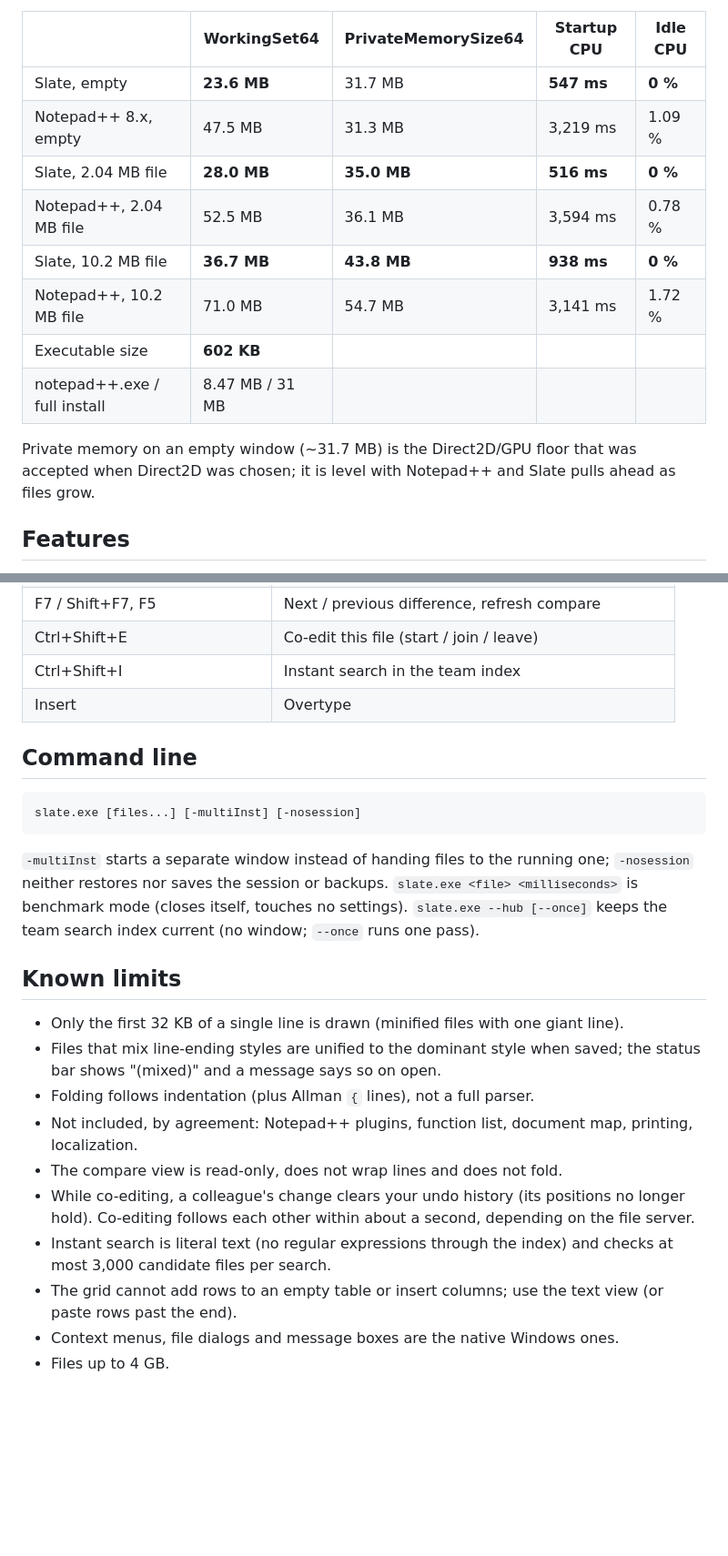
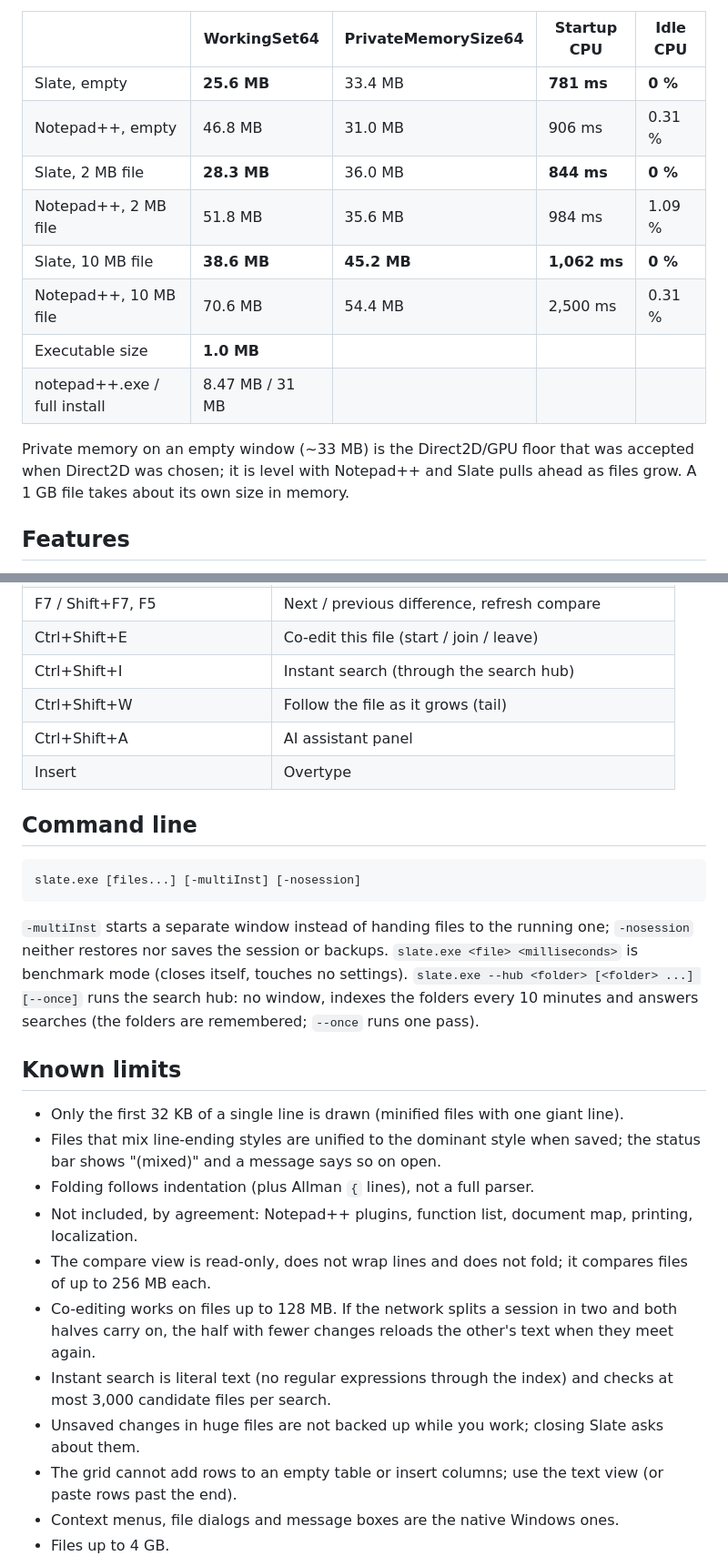
Before and after one commit to dexterity-admin/slate, a Markdown page: README.md, 2 parts joined by grey strips. Shown at 91% size. Drawn GitHub-style; blank space fills up the shorter version.

```diff
--- a/README.md
+++ b/README.md
@@ -18,17 +34,18 @@ of one core over 16–26 s after launch; startup CPU = CPU time used in the firs
 
 | | WorkingSet64 | PrivateMemorySize64 | Startup CPU | Idle CPU |
 |---|---|---|---|---|
-| Slate, empty | **23.6 MB** | 31.7 MB | **547 ms** | **0 %** |
-| Notepad++ 8.x, empty | 47.5 MB | 31.3 MB | 3,219 ms | 1.09 % |
-| Slate, 2.04 MB file | **28.0 MB** | **35.0 MB** | **516 ms** | **0 %** |
-| Notepad++, 2.04 MB file | 52.5 MB | 36.1 MB | 3,594 ms | 0.78 % |
-| Slate, 10.2 MB file | **36.7 MB** | **43.8 MB** | **938 ms** | **0 %** |
-| Notepad++, 10.2 MB file | 71.0 MB | 54.7 MB | 3,141 ms | 1.72 % |
-| Executable size | **602 KB** | | | |
+| Slate, empty | **25.6 MB** | 33.4 MB | **781 ms** | **0 %** |
+| Notepad++, empty | 46.8 MB | 31.0 MB | 906 ms | 0.31 % |
+| Slate, 2 MB file | **28.3 MB** | 36.0 MB | **844 ms** | **0 %** |
+| Notepad++, 2 MB file | 51.8 MB | 35.6 MB | 984 ms | 1.09 % |
+| Slate, 10 MB file | **38.6 MB** | **45.2 MB** | **1,062 ms** | **0 %** |
+| Notepad++, 10 MB file | 70.6 MB | 54.4 MB | 2,500 ms | 0.31 % |
+| Executable size | **1.0 MB** | | | |
 | notepad++.exe / full install | 8.47 MB / 31 MB | | | |
 
-Private memory on an empty window (~31.7 MB) is the Direct2D/GPU floor that was accepted
-when Direct2D was chosen; it is level with Notepad++ and Slate pulls ahead as files grow.
+Private memory on an empty window (~33 MB) is the Direct2D/GPU floor that was accepted when
+Direct2D was chosen; it is level with Notepad++ and Slate pulls ahead as files grow. A 1 GB file
+takes about its own size in memory.
 
 ## Features
 
@@ -173,7 +221,9 @@ ending, language, tab width, zoom, wrap).
 | Ctrl+Alt+C | Compare with… / close compare |
 | F7 / Shift+F7, F5 | Next / previous difference, refresh compare |
 | Ctrl+Shift+E | Co-edit this file (start / join / leave) |
-| Ctrl+Shift+I | Instant search in the team index |
+| Ctrl+Shift+I | Instant search (through the search hub) |
+| Ctrl+Shift+W | Follow the file as it grows (tail) |
+| Ctrl+Shift+A | AI assistant panel |
 | Insert | Overtype |
 
 ## Command line
@@ -185,7 +235,8 @@ slate.exe [files...] [-multiInst] [-nosession]
 `-multiInst` starts a separate window instead of handing files to the running one;
 `-nosession` neither restores nor saves the session or backups.
 `slate.exe <file> <milliseconds>` is benchmark mode (closes itself, touches no settings).
-`slate.exe --hub [--once]` keeps the team search index current (no window; `--once` runs one pass).
+`slate.exe --hub <folder> [<folder> ...] [--once]` runs the search hub: no window, indexes the
+folders every 10 minutes and answers searches (the folders are remembered; `--once` runs one pass).
 
 ## Known limits
 
@@ -195,11 +246,13 @@ slate.exe [files...] [-multiInst] [-nosession]
 - Folding follows indentation (plus Allman `{` lines), not a full parser.
 - Not included, by agreement: Notepad++ plugins, function list, document map, printing,
   localization.
-- The compare view is read-only, does not wrap lines and does not fold.
-- While co-editing, a colleague's change clears your undo history (its positions no longer hold).
-  Co-editing follows each other within about a second, depending on the file server.
+- The compare view is read-only, does not wrap lines and does not fold; it compares files of up
+  to 256 MB each.
+- Co-editing works on files up to 128 MB. If the network splits a session in two and both halves
+  carry on, the half with fewer changes reloads the other's text when they meet again.
 - Instant search is literal text (no regular expressions through the index) and checks at most
   3,000 candidate files per search.
+- Unsaved changes in huge files are not backed up while you work; closing Slate asks about them.
 - The grid cannot add rows to an empty table or insert columns; use the text view (or paste rows
   past the end).
 - Context menus, file dialogs and message boxes are the native Windows ones.
```
Also changed, not shown: other parts of README.md (+77 -27 lines), docs/img/bigfile.png (added), docs/img/coedit.png (added), docs/img/compare.png (added), docs/img/dark-acrylic.png (added), docs/img/grid.png (added), docs/img/logo.png (added), 6 other files.
